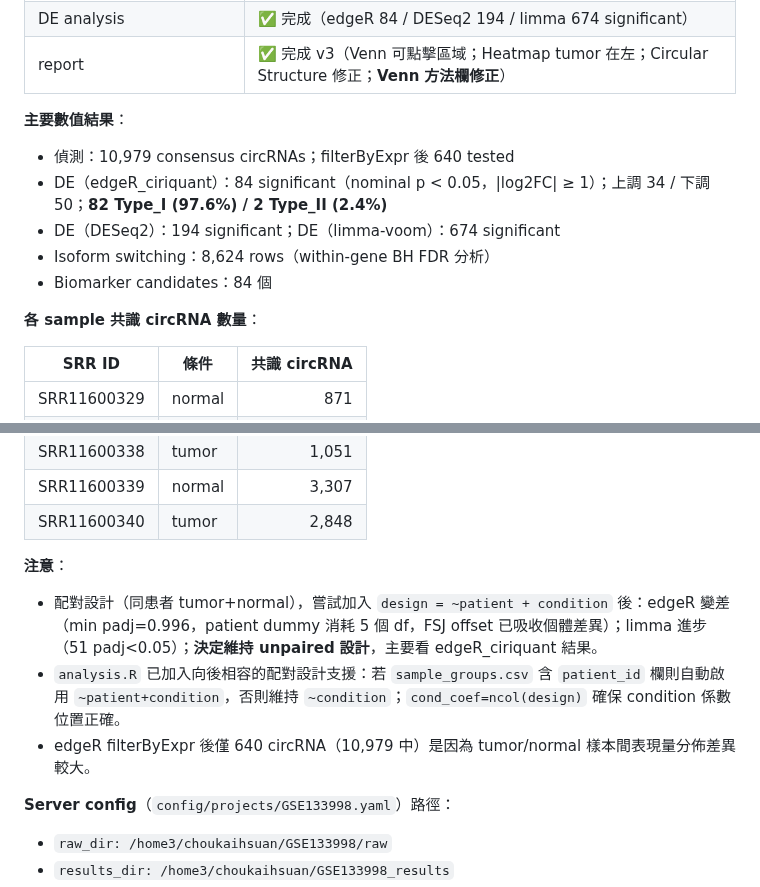
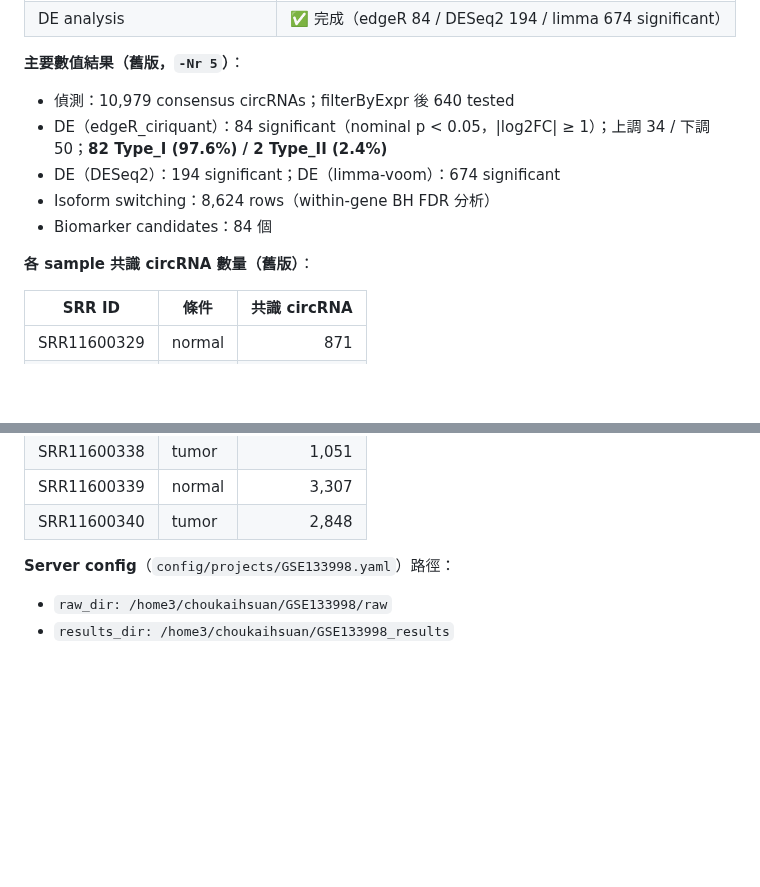
Before and after one commit to choukaihsuan/circRNA_agent, a Markdown page: CLAUDE.md, 2 parts joined by grey strips. Drawn GitHub-style; folded sections open; blank space fills up the shorter version.

```diff
--- a/CLAUDE.md
+++ b/CLAUDE.md
@@ -1330,14 +1367,13 @@ SRR37484804,DMSO,GSM9564375,MDA-MB-436 DMSO rep3
 | DE analysis | ✅ 完成（edgeR 84 / DESeq2 194 / limma 674 significant）|
-| report | ✅ 完成 v3（Venn 可點擊區域；Heatmap tumor 在左；Circular Structure 修正；**Venn 方法欄修正**）|
-
-**主要數值結果**：
+
+**主要數值結果（舊版，`-Nr 5`）**：
 - 偵測：10,979 consensus circRNAs；filterByExpr 後 640 tested
 - DE（edgeR_ciriquant）：84 significant（nominal p < 0.05，|log2FC| ≥ 1）；上調 34 / 下調 50；**82 Type_I (97.6%) / 2 Type_II (2.4%)**
 - DE（DESeq2）：194 significant；DE（limma-voom）：674 significant
 - Isoform switching：8,624 rows（within-gene BH FDR 分析）
 - Biomarker candidates：84 個
 
-**各 sample 共識 circRNA 數量**：
+**各 sample 共識 circRNA 數量（舊版）**：
 
 | SRR ID | 條件 | 共識 circRNA |
 |--------|------|----------:|
@@ -1354,10 +1390,7 @@ SRR37484804,DMSO,GSM9564375,MDA-MB-436 DMSO rep3
 | SRR11600339 | normal | 3,307 |
 | SRR11600340 | tumor | 2,848 |
 
-**注意**：
-- 配對設計（同患者 tumor+normal），嘗試加入 `design = ~patient + condition` 後：edgeR 變差（min padj=0.996，patient dummy 消耗 5 個 df，FSJ offset 已吸收個體差異）；limma 進步（51 padj<0.05）；**決定維持 unpaired 設計**，主要看 edgeR_ciriquant 結果。
-- `analysis.R` 已加入向後相容的配對設計支援：若 `sample_groups.csv` 含 `patient_id` 欄則自動啟用 `~patient+condition`，否則維持 `~condition`；`cond_coef=ncol(design)` 確保 condition 係數位置正確。
-- edgeR filterByExpr 後僅 640 circRNA（10,979 中）是因為 tumor/normal 樣本間表現量分佈差異較大。
+</details>
 
 **Server config**（`config/projects/GSE133998.yaml`）路徑：
 - `raw_dir: /home3/choukaihsuan/GSE133998/raw`
```
Also changed, not shown: other parts of CLAUDE.md (+45 -8 lines).
